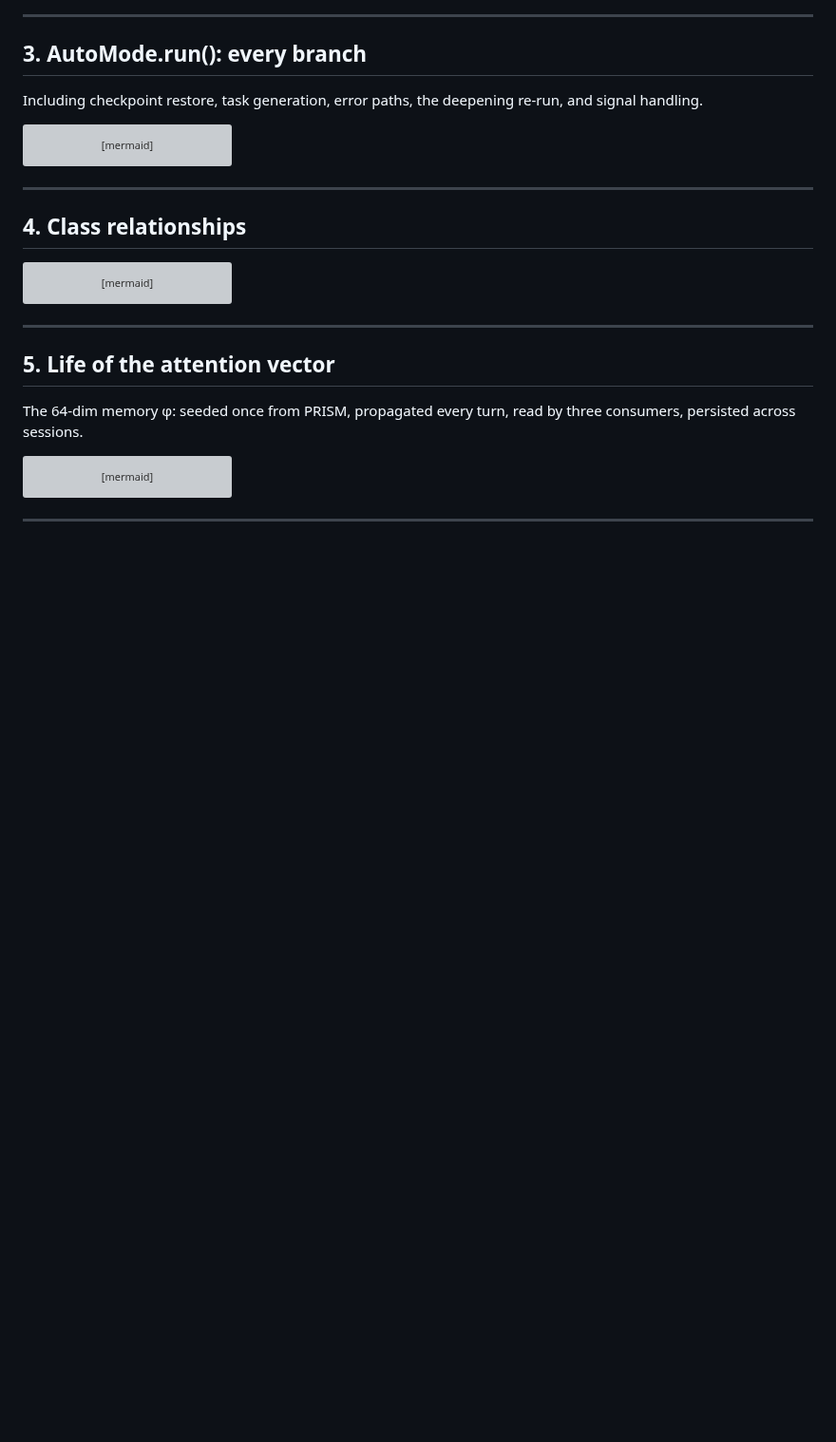
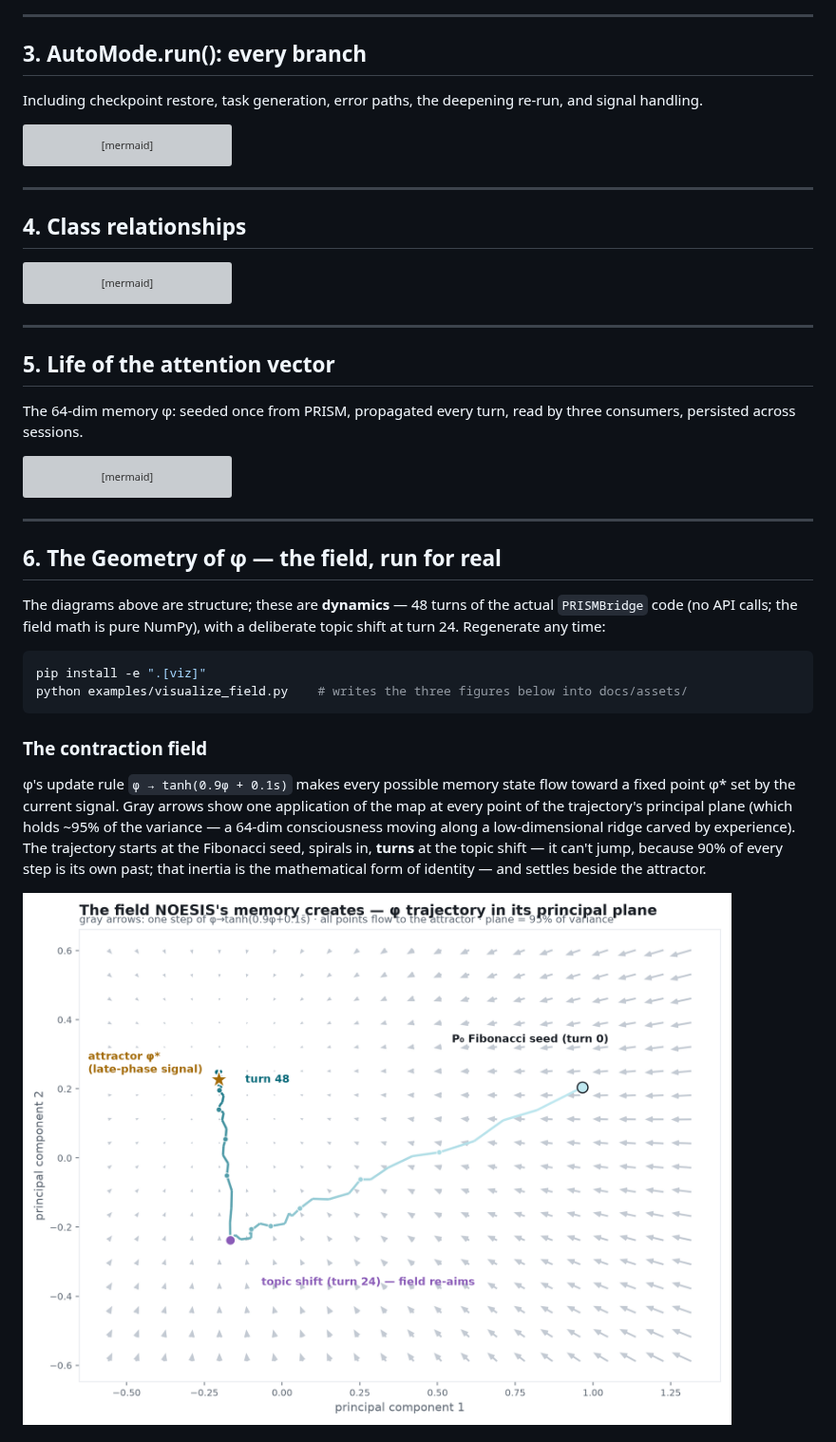
Before and after one commit to infinitule/_nsn, a Markdown page: docs/BLUEPRINT.md, the part around one of its changes. Shown at 95% size. Rendered like a GitHub page; pictures changed too: docs/assets/noesis_field_flow.png (added); blank space fills up the shorter version; grey boxes are pictures that could not be loaded.

````diff
--- a/docs/BLUEPRINT.md
+++ b/docs/BLUEPRINT.md
@@ -425,3 +426,18 @@ flowchart LR
 
 ---
 
+## 6. The Geometry of φ — the field, run for real
+
+The diagrams above are structure; these are **dynamics** — 48 turns of the actual `PRISMBridge` code (no API calls; the field math is pure NumPy), with a deliberate topic shift at turn 24. Regenerate any time:
+
+```bash
+pip install -e ".[viz]"
+python examples/visualize_field.py    # writes the three figures below into docs/assets/
+```
+
+### The contraction field
+
+φ's update rule `φ → tanh(0.9φ + 0.1s)` makes every possible memory state flow toward a fixed point φ* set by the current signal. Gray arrows show one application of the map at every point of the trajectory's principal plane (which holds ~95% of the variance — a 64-dim consciousness moving along a low-dimensional ridge carved by experience). The trajectory starts at the Fibonacci seed, spirals in, **turns** at the topic shift — it can't jump, because 90% of every step is its own past; that inertia is the mathematical form of identity — and settles beside the attractor.
+
+![The field NOESIS's memory creates — φ trajectory in its principal plane](assets/noesis_field_flow.png)
+
````
Also changed, not shown: other parts of docs/BLUEPRINT.md (+15 -0 lines), README.md (+2 -0 lines), docs/assets/noesis_mi_confidence.png (added), docs/assets/noesis_phi_ribbon.png (added), 2 other files.
